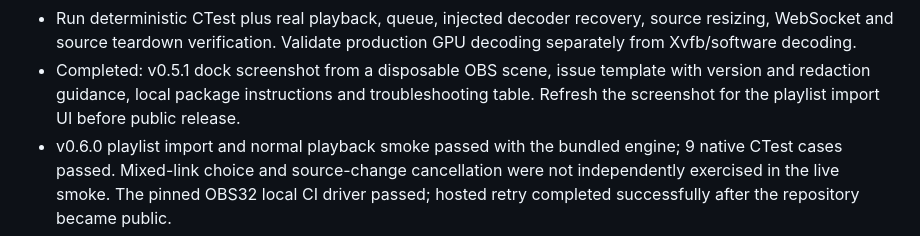
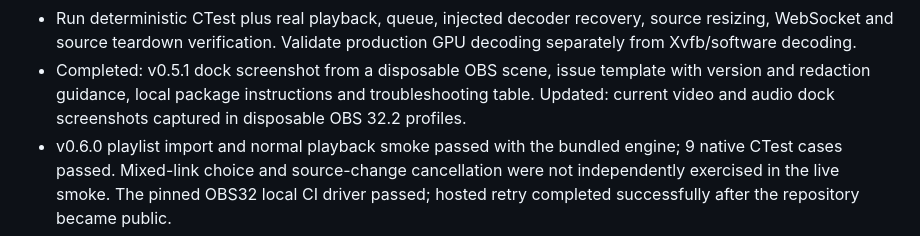
Before and after one commit to myrqyry/streaming-media-source, a Markdown page: RELEASE_CHECKLIST.md, the part around the change. Rendered like a GitHub page.

```diff
--- a/RELEASE_CHECKLIST.md
+++ b/RELEASE_CHECKLIST.md
@@ -37,8 +37,7 @@ Before a first public release:
   Validate production GPU decoding separately from Xvfb/software decoding.
 - Completed: v0.5.1 dock screenshot from a disposable OBS scene,
   issue template with version and redaction guidance, local package
-  instructions and troubleshooting table. Refresh the screenshot for the
-  playlist import UI before public release.
+  instructions and troubleshooting table. Updated: current video and audio dock screenshots captured in disposable OBS 32.2 profiles.
 - v0.6.0 playlist import and normal playback smoke passed with the bundled
   engine; 9 native CTest cases passed. Mixed-link choice and source-change
   cancellation were not independently exercised in the live smoke.
```
Also changed, not shown: ACTIVE_WORK.md (+10 -0 lines), README.md (+3 -2 lines), docs/streaming-audio-dock.png (added), docs/streaming-media-dock.png, 1 other file.
